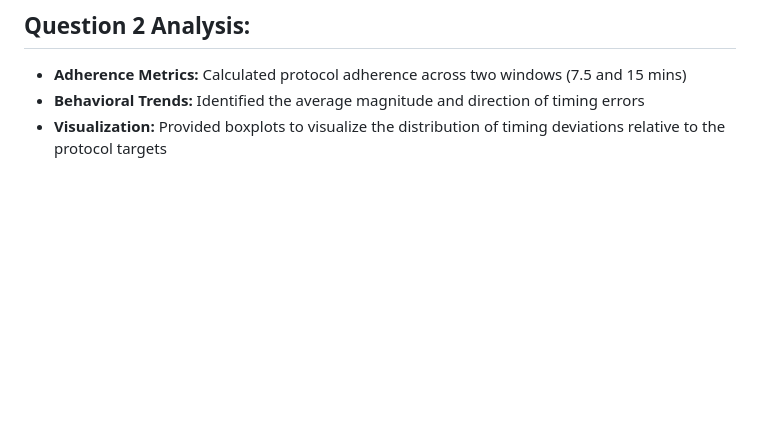
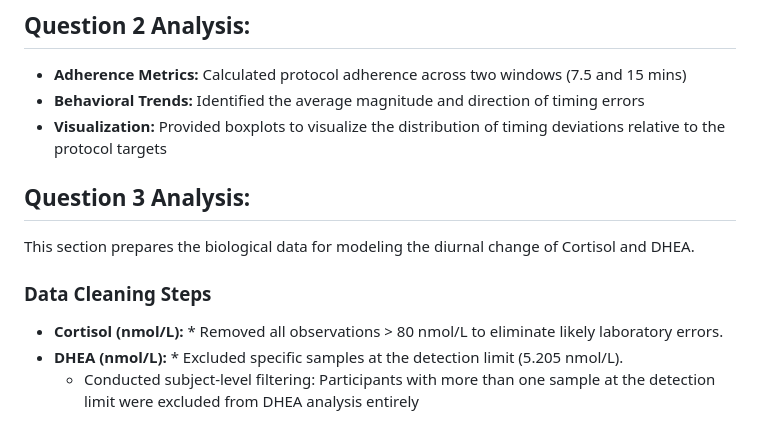
Before and after one commit to emkokesh/BIOS6624, a Markdown page: README.md, the part around the change. Drawn GitHub-style; blank space fills up the shorter version.

Commit message:
Research Question 3 Analysis Updates

```diff
--- a/README.md
+++ b/README.md
@@ -59,3 +59,11 @@ This section evaluates whether subject-reported booklet times match electronic m
 * **Adherence Metrics:** Calculated protocol adherence across two windows (7.5 and 15 mins)
 * **Behavioral Trends:** Identified the average magnitude and direction of timing errors
 * **Visualization:** Provided boxplots to visualize the distribution of timing deviations relative to the protocol targets
+
+## Question 3 Analysis:
+This section prepares the biological data for modeling the diurnal change of Cortisol and DHEA.
+
+### Data Cleaning Steps
+* **Cortisol (nmol/L):** * Removed all observations > 80 nmol/L to eliminate likely laboratory errors.
+* **DHEA (nmol/L):** * Excluded specific samples at the detection limit (5.205 nmol/L).
+    * Conducted subject-level filtering: Participants with more than one sample at the detection limit were excluded from DHEA analysis entirely
```
